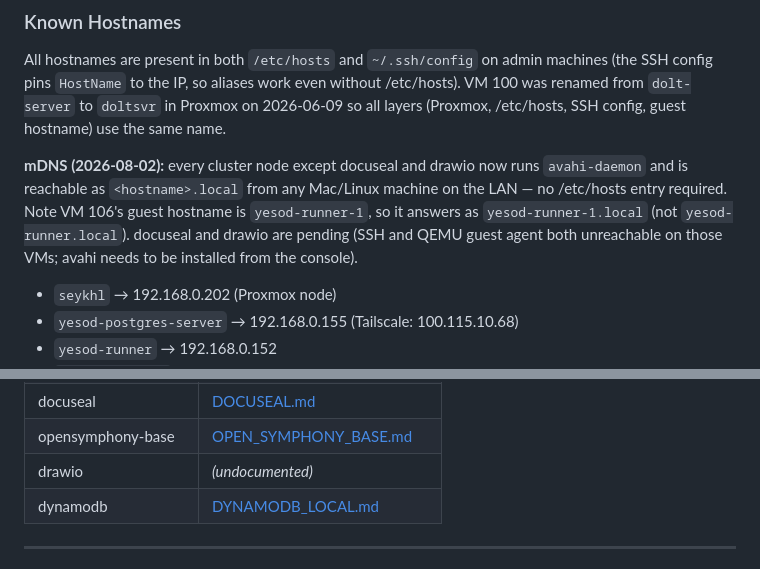
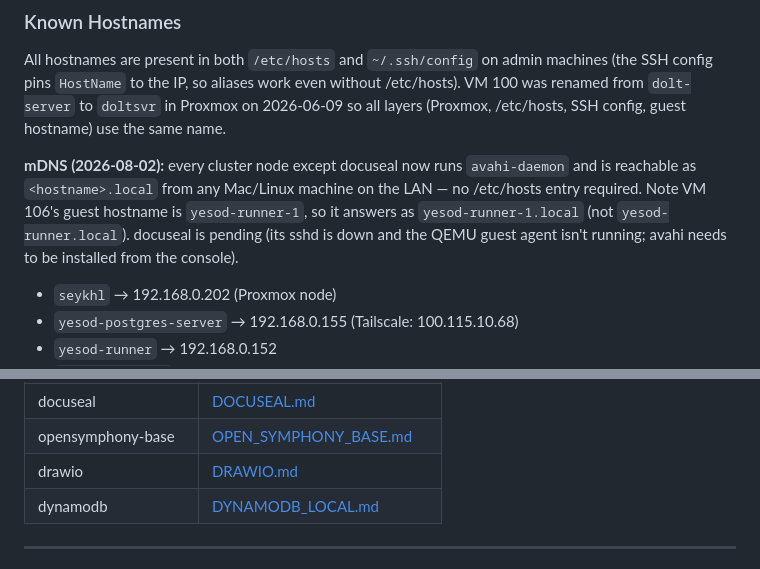
Before and after one commit to stephenVertex/proxmox-notes, a Markdown page: README.md, 2 parts joined by grey strips. Rendered like a GitHub page.

```diff
--- a/README.md
+++ b/README.md
@@ -64,12 +64,12 @@ All hostnames are present in both `/etc/hosts` and `~/.ssh/config` on admin mach
 VM 100 was renamed from `dolt-server` to `doltsvr` in Proxmox on 2026-06-09 so all
 layers (Proxmox, /etc/hosts, SSH config, guest hostname) use the same name.
 
-**mDNS (2026-08-02):** every cluster node except docuseal and drawio now runs
+**mDNS (2026-08-02):** every cluster node except docuseal now runs
 `avahi-daemon` and is reachable as `<hostname>.local` from any Mac/Linux machine
 on the LAN — no /etc/hosts entry required. Note VM 106's guest hostname is
 `yesod-runner-1`, so it answers as `yesod-runner-1.local` (not `yesod-runner.local`).
-docuseal and drawio are pending (SSH and QEMU guest agent both unreachable on
-those VMs; avahi needs to be installed from the console).
+docuseal is pending (its sshd is down and the QEMU guest agent isn't running;
+avahi needs to be installed from the console).
 
 - `seykhl` → 192.168.0.202 (Proxmox node)
 - `yesod-postgres-server` → 192.168.0.155 (Tailscale: 100.115.10.68)
@@ -160,7 +160,7 @@ ssh root@192.168.0.202 "qm console <vmid>"
 | test-full-201 | [TEST_FULL_201.md](TEST_FULL_201.md) |
 | docuseal | [DOCUSEAL.md](DOCUSEAL.md) |
 | opensymphony-base | [OPEN_SYMPHONY_BASE.md](OPEN_SYMPHONY_BASE.md) |
-| drawio | *(undocumented)* |
+| drawio | [DRAWIO.md](DRAWIO.md) |
 | dynamodb | [DYNAMODB_LOCAL.md](DYNAMODB_LOCAL.md) |
 
 ---
```
Also changed, not shown: DRAWIO.md (added, +71 -0 lines).
